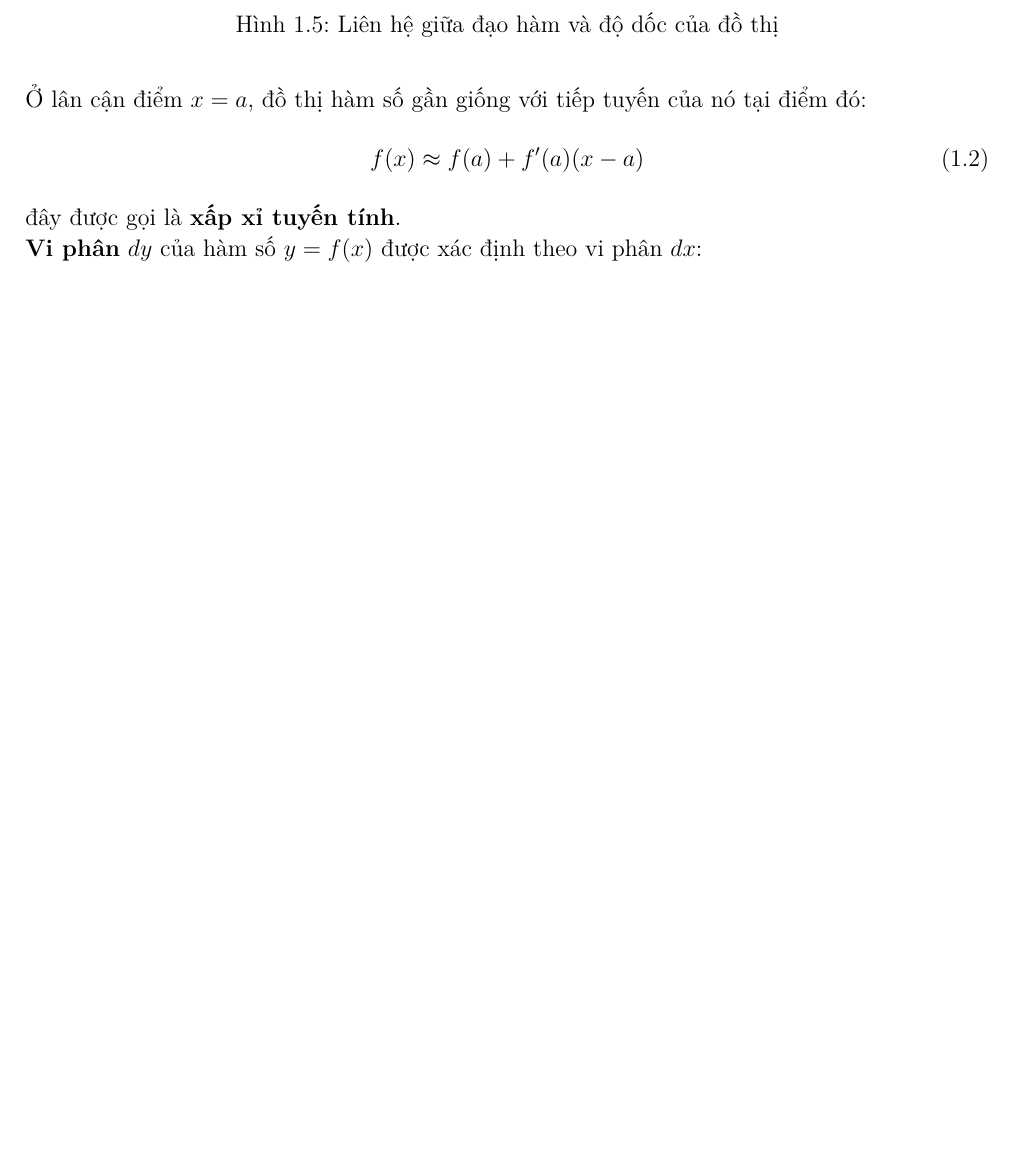
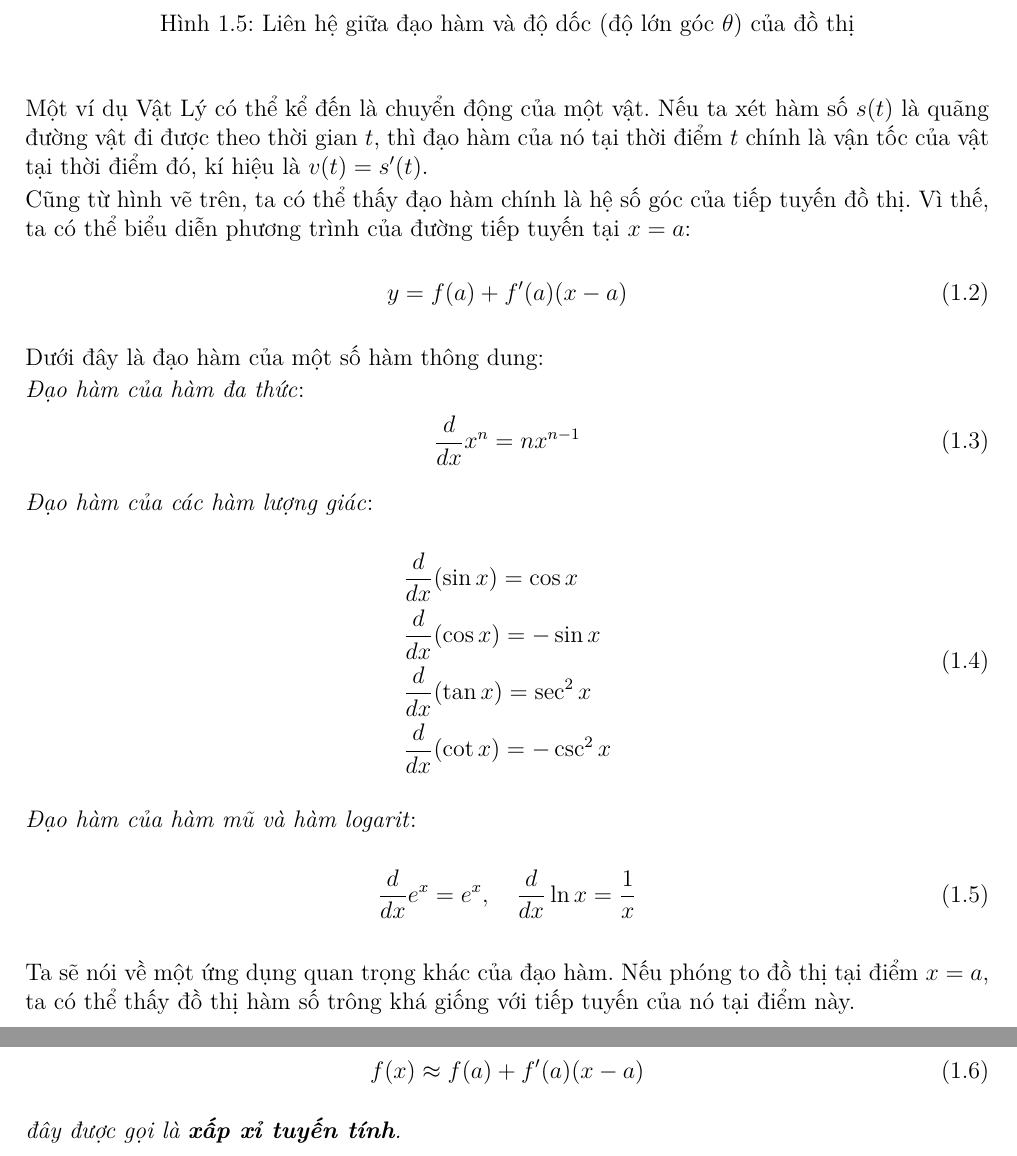
Before and after one commit to xPhO-Admin/xPhO_SummerCourse_2025, a LaTeX book (VBhuongdan/main.tex, which reads VBhuongdan/Tuan1/2-daoham.tex): part of page 13 of 39 before the commit and two parts of pages 13 and 14 of 41 after it, the two joined at a grey line, cut so that both start at the same text, the shorter picture padded with empty space. Compiled offline with pdfLaTeX.

Commit message:
initial commit

```diff
--- a/VBhuongdan/Tuan1/2-daoham.tex
+++ b/VBhuongdan/Tuan1/2-daoham.tex
@@ -11,6 +12,32 @@ nếu giới hạn này tồn tại.
 \begin{figure}[H]
 \centering
 \includegraphics[width=1\textwidth]{Tuan1/Figures/tocdobienthien.png}
-\caption{Liên hệ giữa đạo hàm và độ dốc của đồ thị}
+\caption{Liên hệ giữa đạo hàm và độ dốc (độ lớn góc $\theta$) của đồ thị}
 \end{figure}
-Ở lân cận điểm $x=a$, đồ thị hàm số gần giống với tiếp tuyến của nó tại điểm đó:
+Một ví dụ Vật Lý có thể kể đến là chuyển động của một vật. Nếu ta xét hàm số $s(t)$ là quãng đường vật đi được theo thời gian $t$, thì đạo hàm của nó tại thời điểm $t$ chính là vận tốc của vật tại thời điểm đó, kí hiệu là $v(t)=s'(t)$.
+
+Cũng từ hình vẽ trên, ta có thể thấy đạo hàm chính là hệ số góc của tiếp tuyến đồ thị. Vì thế, ta có thể biểu diễn phương trình của đường tiếp tuyến tại $x=a$:
+\begin{equation}
+    y=f(a)+f'(a)(x-a)
+\end{equation}
+Dưới đây là đạo hàm của một số hàm thông dung:
+
+\textit{Đạo hàm của hàm đa thức}:
+\begin{equation}
+    \frac{d}{dx}x^n=nx^{n-1}
+\end{equation}
+\textit{Đạo hàm của các hàm lượng giác}:
+\begin{equation}
+    \begin{aligned}
+        &\frac{d}{dx}(\sin x)=\cos x\\
+        &\frac{d}{dx}(\cos x)=-\sin x\\
+        &\frac{d}{dx}(\tan x)=\sec^2 x\\
+        &\frac{d}{dx}(\cot x)=-\csc^2 x
+    \end{aligned}
+\end{equation}
+\textit{Đạo hàm của hàm mũ và hàm logarit}:
+\begin{equation}
+    \frac{d}{dx}e^x=e^x,\quad \frac{d}{dx}\ln x=\frac{1}{x}
+\end{equation}
+
+Ta sẽ nói về một ứng dụng quan trọng khác của đạo hàm. Nếu phóng to đồ thị tại điểm $x=a$, ta có thể thấy đồ thị hàm số trông khá giống với tiếp tuyến của nó tại điểm này.
@@ -16,0 +48 @@ nếu giới hạn này tồn tại.
+\end{figure}
@@ -18,5 +54,6 @@ nếu giới hạn này tồn tại.
         f(x)\approx f(a)+f'(a)(x-a)
     \end{equation}
 đây được gọi là \textbf{xấp xỉ tuyến tính}.
+\end{definition}
+Ý tưởng đằng sau phép xấp xỉ tuyến tính đôi khi được phát biểu bằng \textbf{phép lấy vi phân}
 
-\textbf{Vi phân} $dy$ của hàm số $y=f(x)$ được xác định theo vi phân $dx$:
```
Also changed, not shown: VBhuongdan/Tuan1/Figures/xapxituyentinh.png (added), VBhuongdan/main.pdf, VBhuongdan/Tuan1/2-daoham.tex (20 more changed lines).
